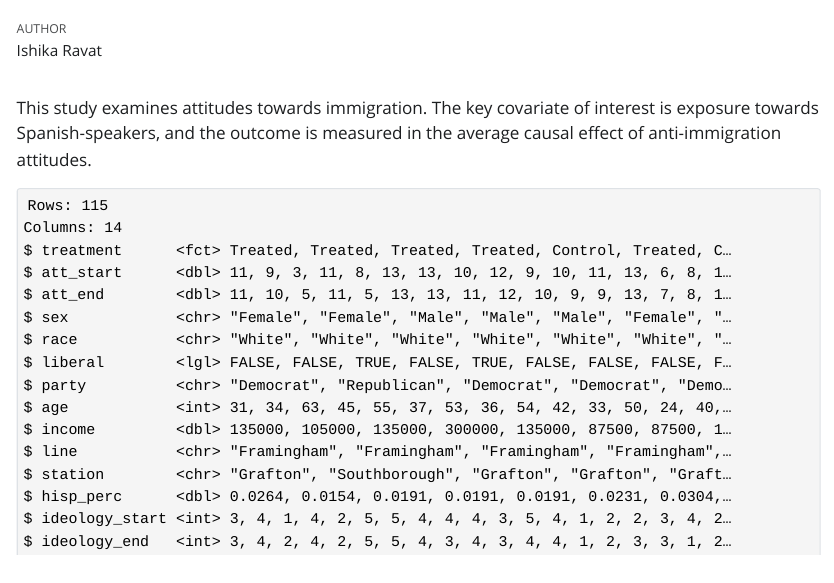
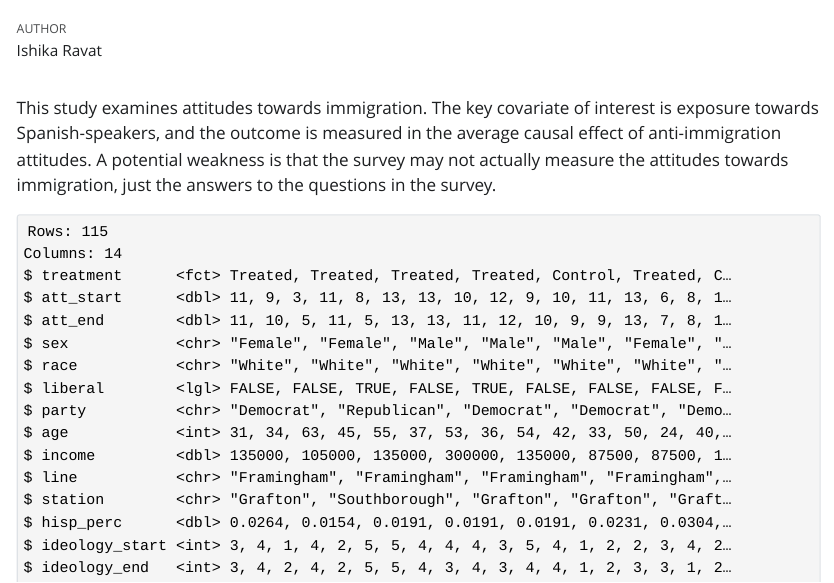
Before and after one commit to ishika-ravat/trains, a Quarto document (analysis.qmd): the page in a window 1100 px wide, from 60 px down. The pictures show the output file analysis.html that the author committed with the source, opened offline; Quarto's library style sheets are replaced by a plain one without menus.

Commit message:
Update analysis with weakness discussion

```diff
--- a/analysis.qmd
+++ b/analysis.qmd
@@ -6,7 +6,7 @@ execute:
   echo: false
 ---
 
-This study examines attitudes towards immigration. The key covariate of interest is exposure towards Spanish-speakers, and the outcome is measured in the average causal effect of anti-immigration attitudes.
+This study examines attitudes towards immigration. The key covariate of interest is exposure towards Spanish-speakers, and the outcome is measured in the average causal effect of anti-immigration attitudes. A potential weakness is that the survey may not actually measure the attitudes towards immigration, just the answers to the questions in the survey.
 
 
 
```
Also changed, not shown: analysis.html.
